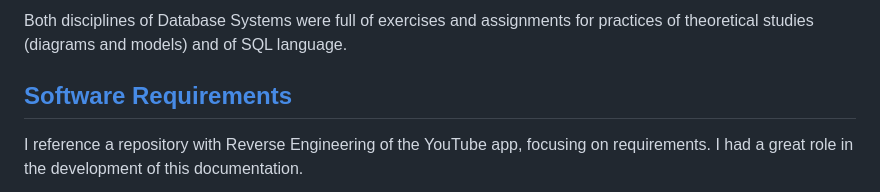
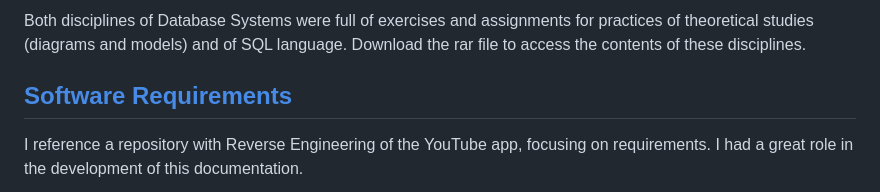
Before and after one commit to victorleaoo/UnB-Software, a Markdown page: README.md, the part around one of its changes. GitHub-like rendering.

```diff
--- a/README.md
+++ b/README.md
@@ -84,5 +84,5 @@ For the Fundamentals of Operating Systems course, exercises were made to underst
 
-Both disciplines of Database Systems were full of exercises and assignments for practices of theoretical studies (diagrams and models) and of SQL language.
+Both disciplines of Database Systems were full of exercises and assignments for practices of theoretical studies (diagrams and models) and of SQL language. Download the rar file to access the contents of these disciplines.
 
 ## [Software Requirements](https://github.com/Requisitos-de-Software/2022.1-Youtube)
 
```
Also changed, not shown: other parts of README.md (+12 -12 lines).
